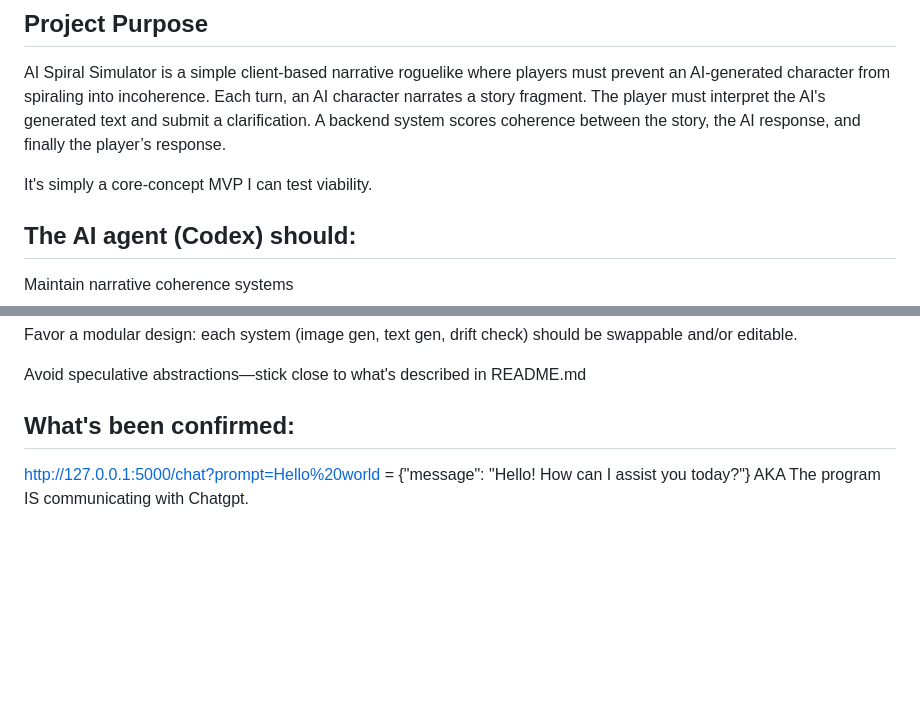
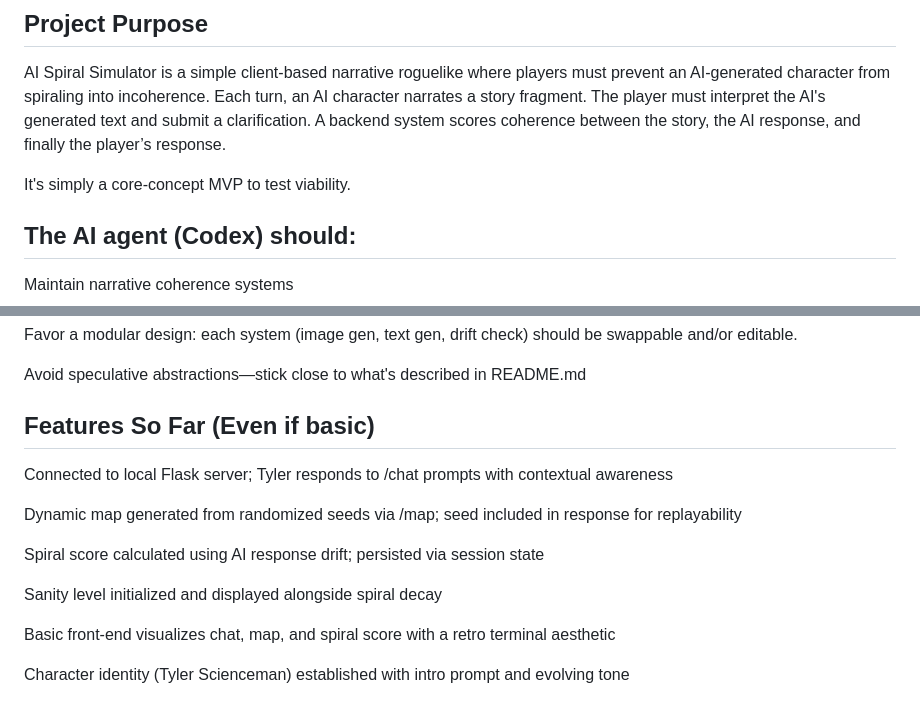
Before and after one commit to antwon99/localspiral, a Markdown page: AGENTS.md, 2 parts joined by grey strips. Rendered like a GitHub page; blank space fills up the shorter version.

Commit message:
Update AGENTS.md
Updated Agent file to account for confirmed features

```diff
--- a/AGENTS.md
+++ b/AGENTS.md
@@ -6,7 +6,7 @@ The agent should use this file to write code, create tests, and maintain consist
 ## Project Purpose
 AI Spiral Simulator is a simple client-based narrative roguelike where players must prevent an AI-generated character from spiraling into incoherence. Each turn, an AI character narrates a story fragment. The player must interpret the AI's generated text and submit a clarification. A backend system scores coherence between the story, the AI response, and finally the player’s response.
 
-It's simply a core-concept MVP I can test viability.
+It's simply a core-concept MVP to test viability.
 
 ## The AI agent (Codex) should:
 
@@ -118,6 +118,16 @@ Favor a modular design: each system (image gen, text gen, drift check) should be
 
 Avoid speculative abstractions—stick close to what's described in README.md
 
-## What's been confirmed:
+## Features So Far (Even if basic)
 
-http://127.0.0.1:5000/chat?prompt=Hello%20world = {"message": "Hello! How can I assist you today?"} AKA The program IS communicating with Chatgpt.
+Connected to local Flask server; Tyler responds to /chat prompts with contextual awareness
+
+Dynamic map generated from randomized seeds via /map; seed included in response for replayability
+
+Spiral score calculated using AI response drift; persisted via session state
+
+Sanity level initialized and displayed alongside spiral decay
+
+Basic front-end visualizes chat, map, and spiral score with a retro terminal aesthetic
+
+Character identity (Tyler Scienceman) established with intro prompt and evolving tone
```
